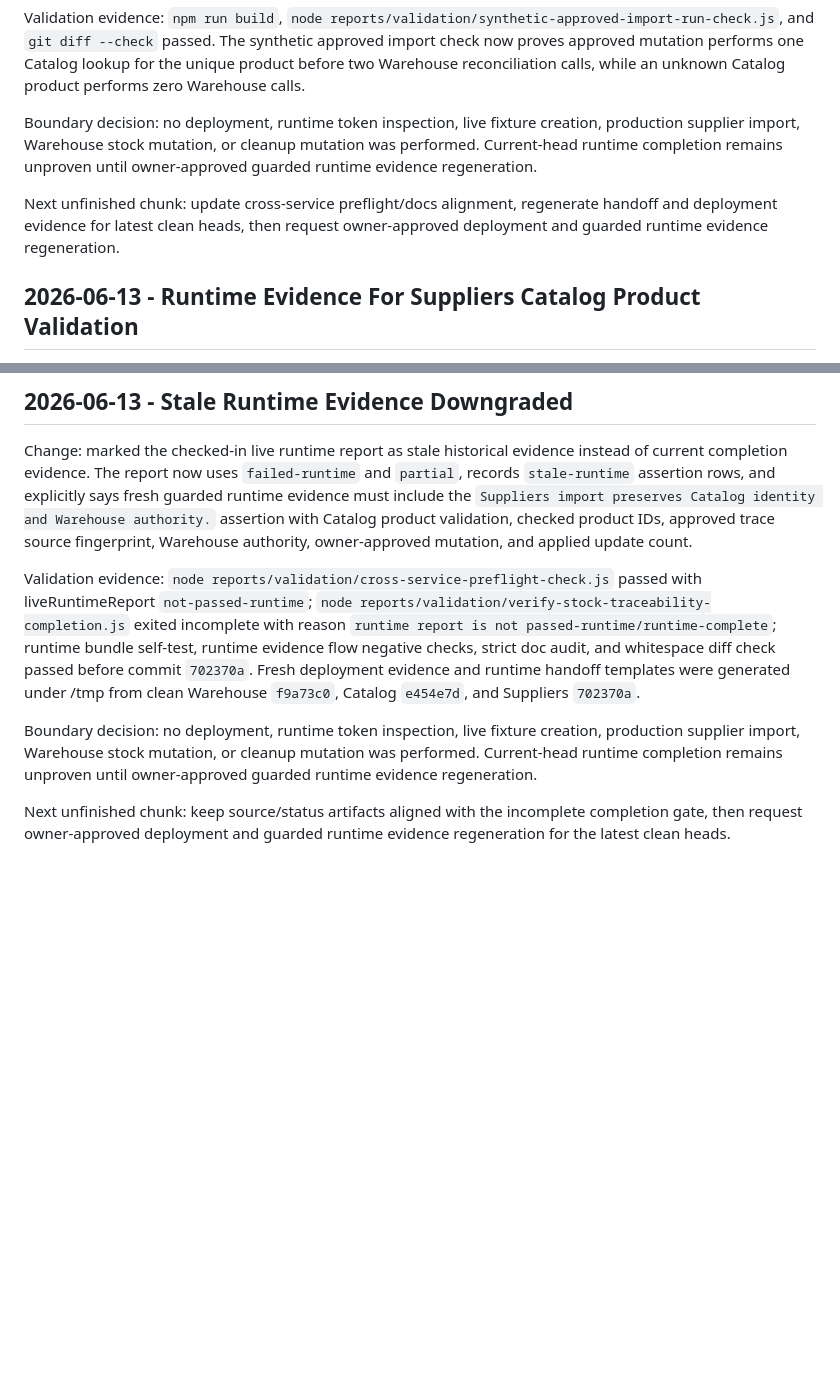
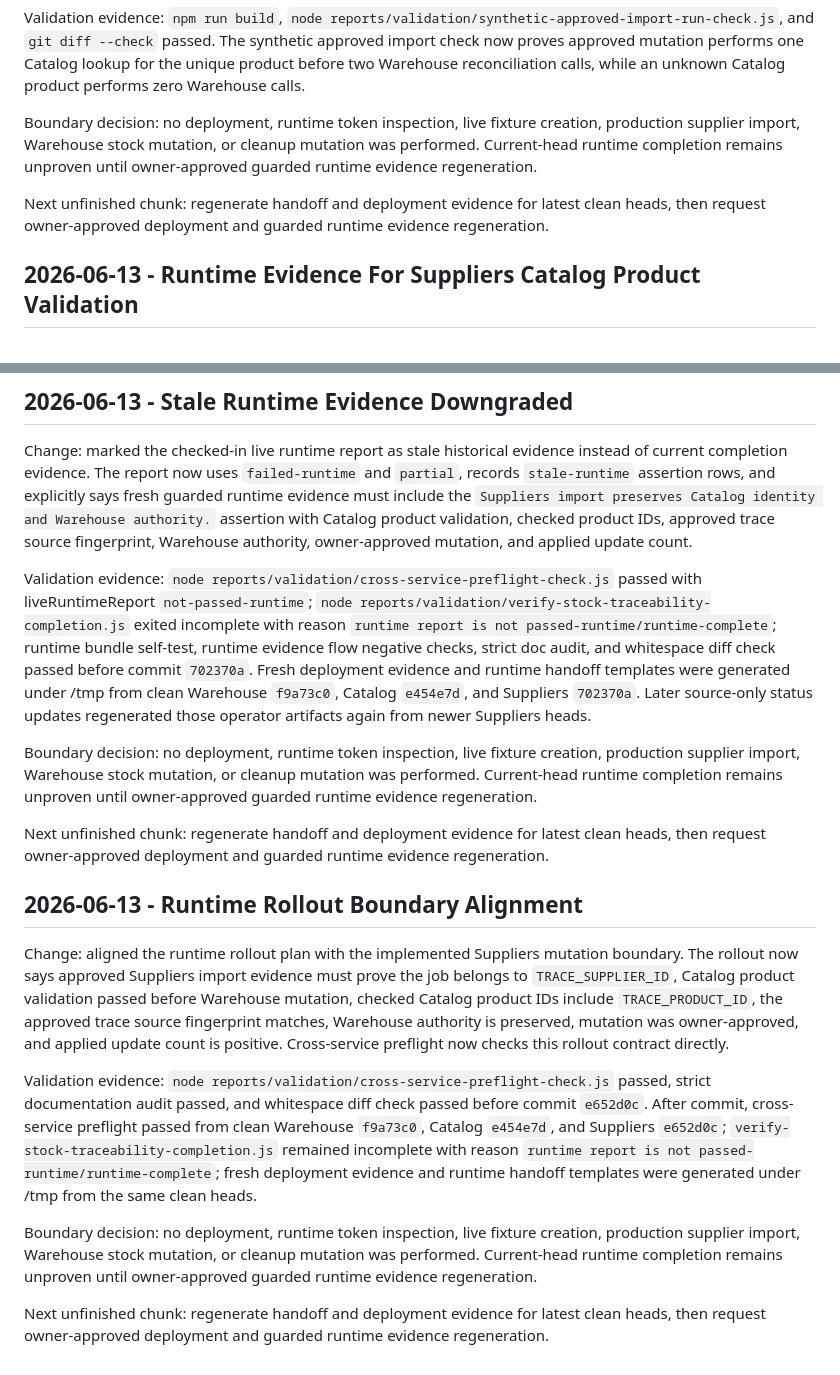
Before and after one commit to speakASAP/suppliers-microservice, a Markdown page: docs/orchestrator/STATUS.md, 2 parts joined by grey strips. Drawn GitHub-style; blank space fills up the shorter version.

Commit message:
Sync status docs with rollout boundary head

```diff
--- a/docs/orchestrator/STATUS.md
+++ b/docs/orchestrator/STATUS.md
@@ -352,7 +352,7 @@ Validation evidence: `npm run build`, `node reports/validation/synthetic-approve
 
 Boundary decision: no deployment, runtime token inspection, live fixture creation, production supplier import, Warehouse stock mutation, or cleanup mutation was performed. Current-head runtime completion remains unproven until owner-approved guarded runtime evidence regeneration.
 
-Next unfinished chunk: update cross-service preflight/docs alignment, regenerate handoff and deployment evidence for latest clean heads, then request owner-approved deployment and guarded runtime evidence regeneration.
+Next unfinished chunk: regenerate handoff and deployment evidence for latest clean heads, then request owner-approved deployment and guarded runtime evidence regeneration.
 
 ## 2026-06-13 - Runtime Evidence For Suppliers Catalog Product Validation
 
@@ -390,8 +390,18 @@ Next unfinished chunk: regenerate handoff and deployment evidence for latest cle
 
 Change: marked the checked-in live runtime report as stale historical evidence instead of current completion evidence. The report now uses `failed-runtime` and `partial`, records `stale-runtime` assertion rows, and explicitly says fresh guarded runtime evidence must include the `Suppliers import preserves Catalog identity and Warehouse authority.` assertion with Catalog product validation, checked product IDs, approved trace source fingerprint, Warehouse authority, owner-approved mutation, and applied update count.
 
-Validation evidence: `node reports/validation/cross-service-preflight-check.js` passed with liveRuntimeReport `not-passed-runtime`; `node reports/validation/verify-stock-traceability-completion.js` exited incomplete with reason `runtime report is not passed-runtime/runtime-complete`; runtime bundle self-test, runtime evidence flow negative checks, strict doc audit, and whitespace diff check passed before commit `702370a`. Fresh deployment evidence and runtime handoff templates were generated under /tmp from clean Warehouse `f9a73c0`, Catalog `e454e7d`, and Suppliers `702370a`.
+Validation evidence: `node reports/validation/cross-service-preflight-check.js` passed with liveRuntimeReport `not-passed-runtime`; `node reports/validation/verify-stock-traceability-completion.js` exited incomplete with reason `runtime report is not passed-runtime/runtime-complete`; runtime bundle self-test, runtime evidence flow negative checks, strict doc audit, and whitespace diff check passed before commit `702370a`. Fresh deployment evidence and runtime handoff templates were generated under /tmp from clean Warehouse `f9a73c0`, Catalog `e454e7d`, and Suppliers `702370a`. Later source-only status updates regenerated those operator artifacts again from newer Suppliers heads.
 
 Boundary decision: no deployment, runtime token inspection, live fixture creation, production supplier import, Warehouse stock mutation, or cleanup mutation was performed. Current-head runtime completion remains unproven until owner-approved guarded runtime evidence regeneration.
 
-Next unfinished chunk: keep source/status artifacts aligned with the incomplete completion gate, then request owner-approved deployment and guarded runtime evidence regeneration for the latest clean heads.
+Next unfinished chunk: regenerate handoff and deployment evidence for latest clean heads, then request owner-approved deployment and guarded runtime evidence regeneration.
+
+## 2026-06-13 - Runtime Rollout Boundary Alignment
+
+Change: aligned the runtime rollout plan with the implemented Suppliers mutation boundary. The rollout now says approved Suppliers import evidence must prove the job belongs to `TRACE_SUPPLIER_ID`, Catalog product validation passed before Warehouse mutation, checked Catalog product IDs include `TRACE_PRODUCT_ID`, the approved trace source fingerprint matches, Warehouse authority is preserved, mutation was owner-approved, and applied update count is positive. Cross-service preflight now checks this rollout contract directly.
+
+Validation evidence: `node reports/validation/cross-service-preflight-check.js` passed, strict documentation audit passed, and whitespace diff check passed before commit `e652d0c`. After commit, cross-service preflight passed from clean Warehouse `f9a73c0`, Catalog `e454e7d`, and Suppliers `e652d0c`; `verify-stock-traceability-completion.js` remained incomplete with reason `runtime report is not passed-runtime/runtime-complete`; fresh deployment evidence and runtime handoff templates were generated under /tmp from the same clean heads.
+
+Boundary decision: no deployment, runtime token inspection, live fixture creation, production supplier import, Warehouse stock mutation, or cleanup mutation was performed. Current-head runtime completion remains unproven until owner-approved guarded runtime evidence regeneration.
+
+Next unfinished chunk: regenerate handoff and deployment evidence for latest clean heads, then request owner-approved deployment and guarded runtime evidence regeneration.
```
Also changed, not shown: docs/IMPLEMENTATION_STATE.md (+1 -1 lines).
